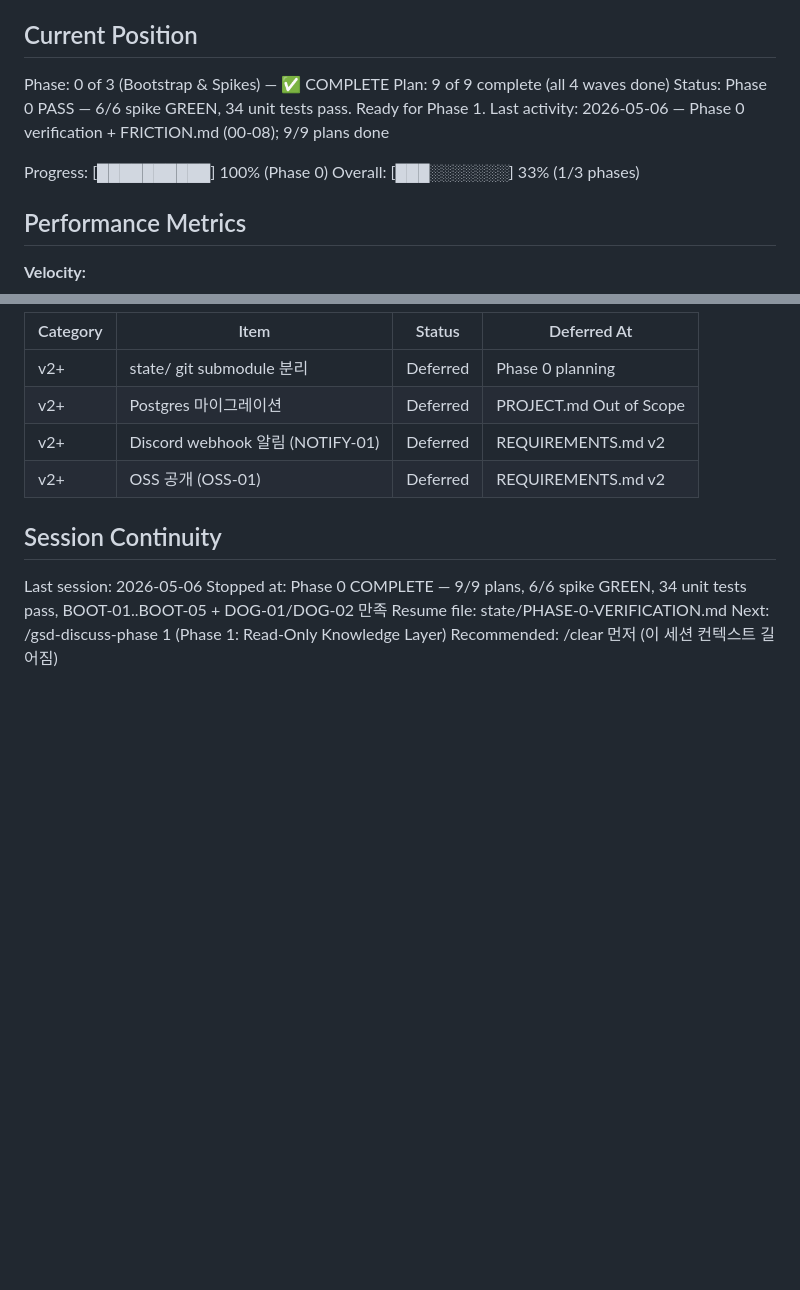
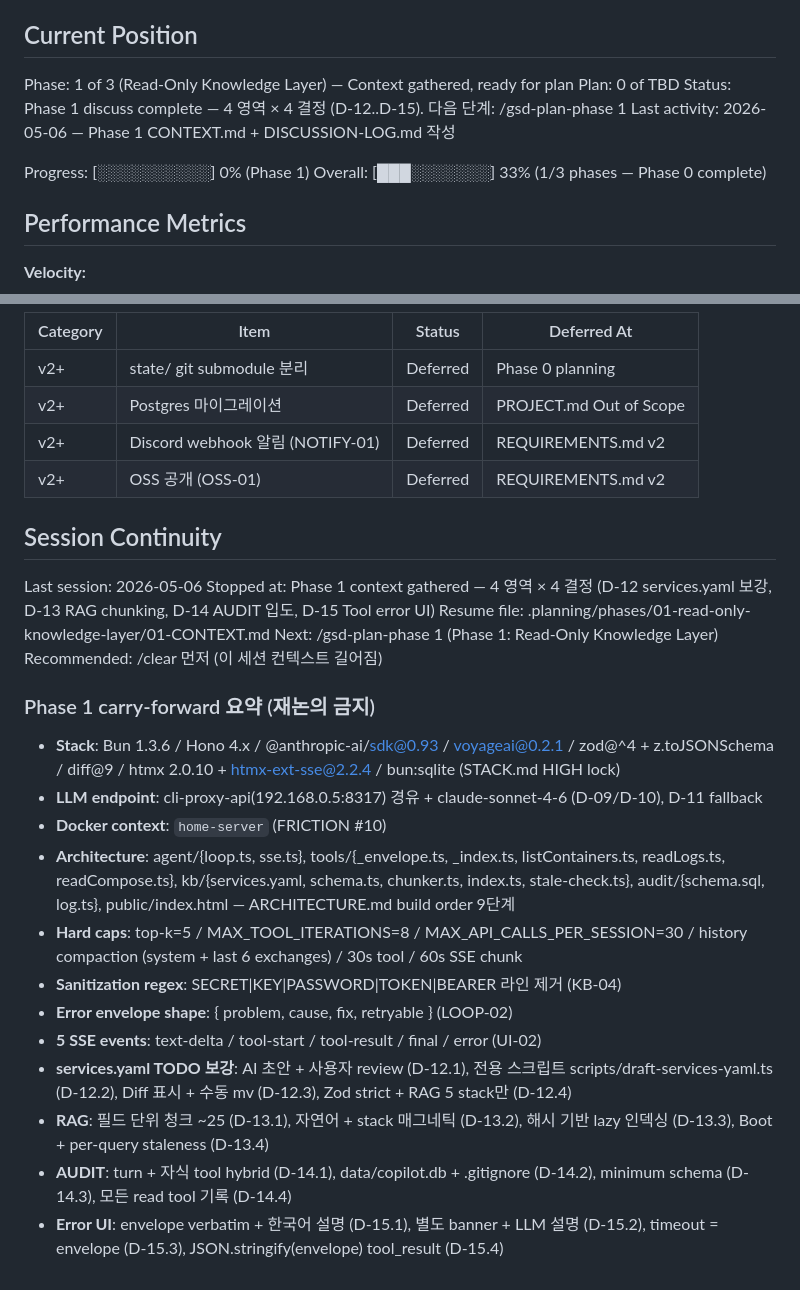
Before and after one commit to krdn/gons-works, a Markdown page: .planning/STATE.md, 2 parts joined by grey strips. Rendered like a GitHub page; blank space fills up the shorter version.

Commit message:
docs(state): record phase 1 context session

```diff
--- a/.planning/STATE.md
+++ b/.planning/STATE.md
@@ -9,13 +9,13 @@ See: .planning/PROJECT.md (updated 2026-05-06)
 
 ## Current Position
 
-Phase: 0 of 3 (Bootstrap & Spikes) — ✅ COMPLETE
-Plan: 9 of 9 complete (all 4 waves done)
-Status: Phase 0 PASS — 6/6 spike GREEN, 34 unit tests pass. Ready for Phase 1.
-Last activity: 2026-05-06 — Phase 0 verification + FRICTION.md (00-08); 9/9 plans done
+Phase: 1 of 3 (Read-Only Knowledge Layer) — Context gathered, ready for plan
+Plan: 0 of TBD
+Status: Phase 1 discuss complete — 4 영역 × 4 결정 (D-12..D-15). 다음 단계: /gsd-plan-phase 1
+Last activity: 2026-05-06 — Phase 1 CONTEXT.md + DISCUSSION-LOG.md 작성
 
-Progress: [██████████] 100% (Phase 0)
-Overall: [███░░░░░░░] 33% (1/3 phases)
+Progress: [░░░░░░░░░░] 0% (Phase 1)
+Overall: [███░░░░░░░] 33% (1/3 phases — Phase 0 complete)
 
 ## Performance Metrics
 
@@ -74,7 +74,22 @@ None yet.
 ## Session Continuity
 
 Last session: 2026-05-06
-Stopped at: Phase 0 COMPLETE — 9/9 plans, 6/6 spike GREEN, 34 unit tests pass, BOOT-01..BOOT-05 + DOG-01/DOG-02 만족
-Resume file: state/PHASE-0-VERIFICATION.md
-Next: /gsd-discuss-phase 1  (Phase 1: Read-Only Knowledge Layer)
+Stopped at: Phase 1 context gathered — 4 영역 × 4 결정 (D-12 services.yaml 보강, D-13 RAG chunking, D-14 AUDIT 입도, D-15 Tool error UI)
+Resume file: .planning/phases/01-read-only-knowledge-layer/01-CONTEXT.md
+Next: /gsd-plan-phase 1  (Phase 1: Read-Only Knowledge Layer)
 Recommended: /clear 먼저 (이 세션 컨텍스트 길어짐)
+
+### Phase 1 carry-forward 요약 (재논의 금지)
+
+- **Stack**: Bun 1.3.6 / Hono 4.x / @anthropic-ai/sdk@0.93 / voyageai@0.2.1 / zod@^4 + z.toJSONSchema / diff@9 / htmx 2.0.10 + htmx-ext-sse@2.2.4 / bun:sqlite (STACK.md HIGH lock)
+- **LLM endpoint**: cli-proxy-api(192.168.0.5:8317) 경유 + claude-sonnet-4-6 (D-09/D-10), D-11 fallback
+- **Docker context**: `home-server` (FRICTION #10)
+- **Architecture**: agent/{loop.ts, sse.ts}, tools/{_envelope.ts, _index.ts, listContainers.ts, readLogs.ts, readCompose.ts}, kb/{services.yaml, schema.ts, chunker.ts, index.ts, stale-check.ts}, audit/{schema.sql, log.ts}, public/index.html — ARCHITECTURE.md build order 9단계
+- **Hard caps**: top-k=5 / MAX_TOOL_ITERATIONS=8 / MAX_API_CALLS_PER_SESSION=30 / history compaction (system + last 6 exchanges) / 30s tool / 60s SSE chunk
+- **Sanitization regex**: SECRET|KEY|PASSWORD|TOKEN|BEARER 라인 제거 (KB-04)
+- **Error envelope shape**: { problem, cause, fix, retryable } (LOOP-02)
+- **5 SSE events**: text-delta / tool-start / tool-result / final / error (UI-02)
+- **services.yaml TODO 보강**: AI 초안 + 사용자 review (D-12.1), 전용 스크립트 scripts/draft-services-yaml.ts (D-12.2), Diff 표시 + 수동 mv (D-12.3), Zod strict + RAG 5 stack만 (D-12.4)
+- **RAG**: 필드 단위 청크 ~25 (D-13.1), 자연어 + stack 매그네틱 (D-13.2), 해시 기반 lazy 인덱싱 (D-13.3), Boot + per-query staleness (D-13.4)
+- **AUDIT**: turn + 자식 tool hybrid (D-14.1), data/copilot.db + .gitignore (D-14.2), minimum schema (D-14.3), 모든 read tool 기록 (D-14.4)
+- **Error UI**: envelope verbatim + 한국어 설명 (D-15.1), 별도 banner + LLM 설명 (D-15.2), timeout = envelope (D-15.3), JSON.stringify(envelope) tool_result (D-15.4)
```
